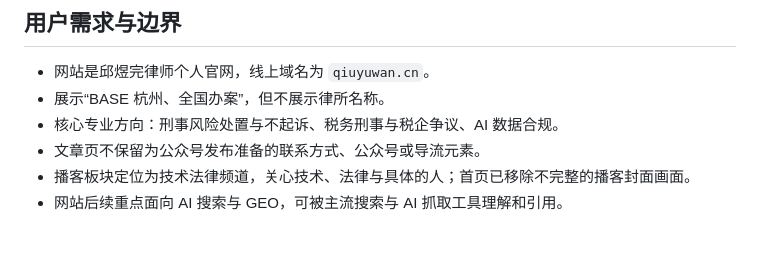
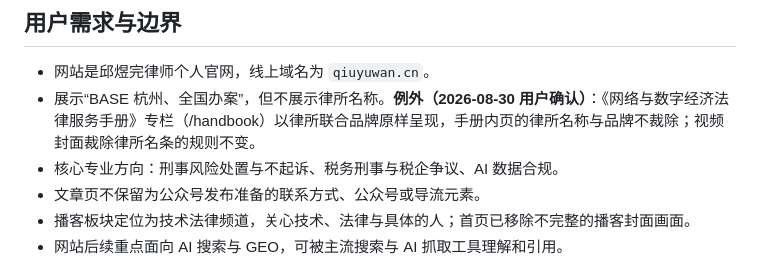
Before and after one commit to qiuyuwanlawyer/my-website, a Markdown page: findings.md, the part around the change. GitHub-like rendering; blank space fills up the shorter version.

```diff
--- a/findings.md
+++ b/findings.md
@@ -3,7 +3,7 @@
 ## 用户需求与边界
 
 - 网站是邱煜完律师个人官网，线上域名为 `qiuyuwan.cn`。
-- 展示“BASE 杭州、全国办案”，但不展示律所名称。
+- 展示“BASE 杭州、全国办案”，但不展示律所名称。**例外（2026-08-30 用户确认）**：《网络与数字经济法律服务手册》专栏（/handbook）以律所联合品牌原样呈现，手册内页的律所名称与品牌不裁除；视频封面裁除律所名条的规则不变。
 - 核心专业方向：刑事风险处置与不起诉、税务刑事与税企争议、AI 数据合规。
 - 文章页不保留为公众号发布准备的联系方式、公众号或导流元素。
 - 播客板块定位为技术法律频道，关心技术、法律与具体的人；首页已移除不完整的播客封面画面。
```
Also changed, not shown: progress.md (+13 -0 lines), task_plan.md (+12 -0 lines).
